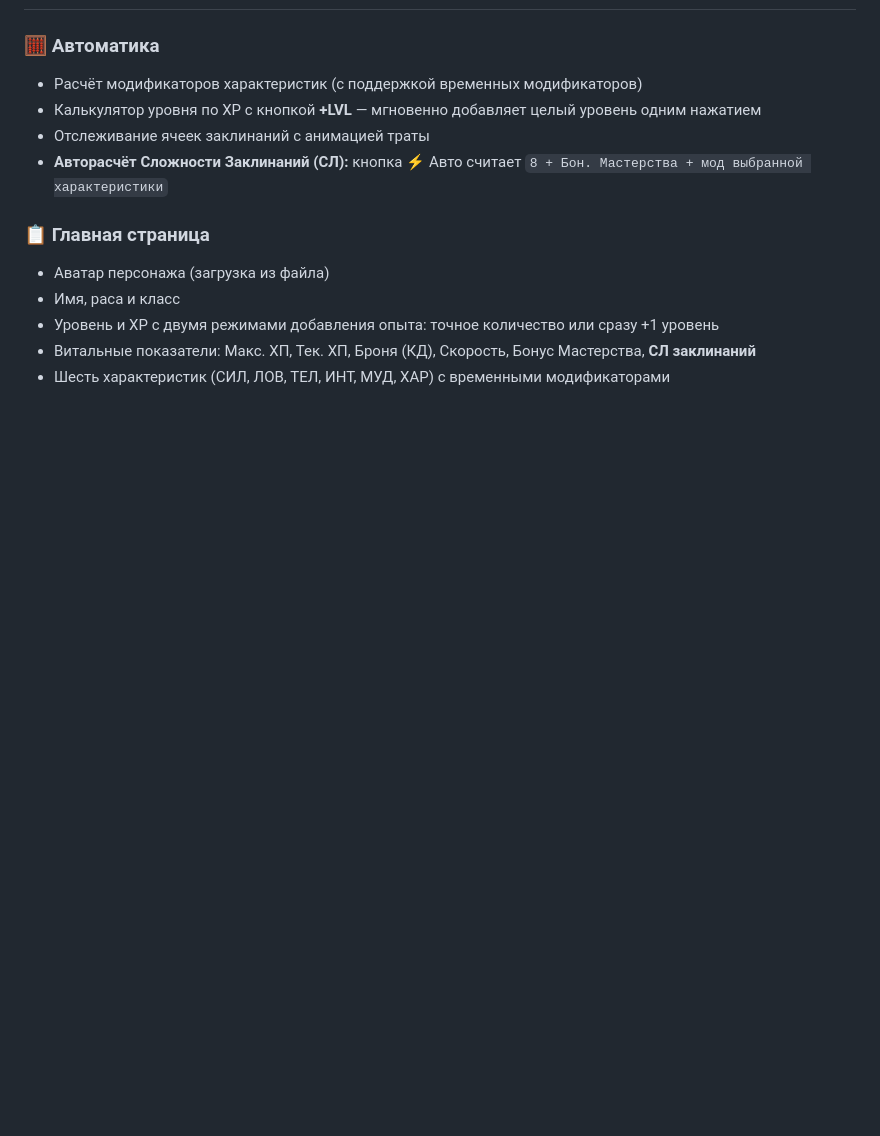
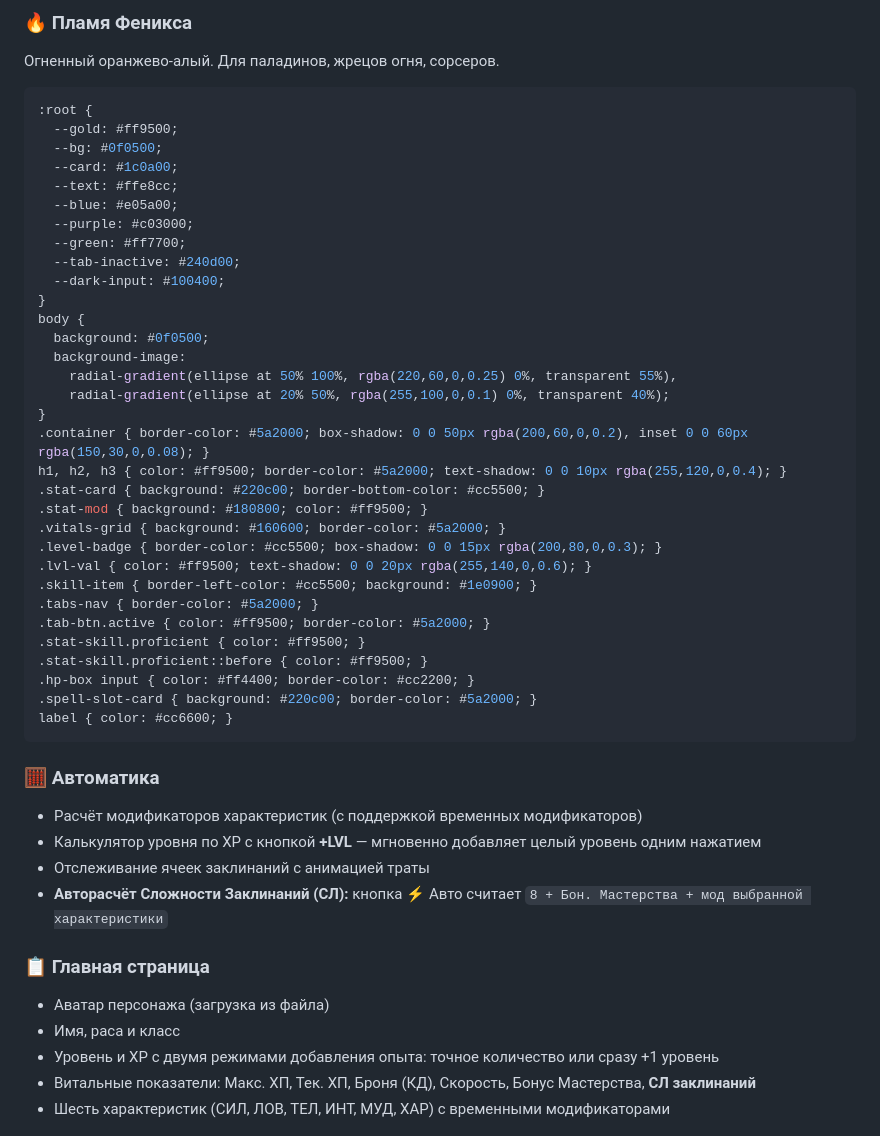
Before and after one commit to KyrRt1n/DndCharSheet, a Markdown page: README.md, the part around one of its changes. Drawn GitHub-style; folded sections open; blank space fills up the shorter version.

````diff
--- a/README.md
+++ b/README.md
@@ -13,0 +93,38 @@
+### 🔥 Пламя Феникса
+Огненный оранжево-алый. Для паладинов, жрецов огня, сорсеров.
+
+```css
+:root {
+  --gold: #ff9500;
+  --bg: #0f0500;
+  --card: #1c0a00;
+  --text: #ffe8cc;
+  --blue: #e05a00;
+  --purple: #c03000;
+  --green: #ff7700;
+  --tab-inactive: #240d00;
+  --dark-input: #100400;
+}
+body {
+  background: #0f0500;
+  background-image:
+    radial-gradient(ellipse at 50% 100%, rgba(220,60,0,0.25) 0%, transparent 55%),
+    radial-gradient(ellipse at 20% 50%, rgba(255,100,0,0.1) 0%, transparent 40%);
+}
+.container { border-color: #5a2000; box-shadow: 0 0 50px rgba(200,60,0,0.2), inset 0 0 60px rgba(150,30,0,0.08); }
+h1, h2, h3 { color: #ff9500; border-color: #5a2000; text-shadow: 0 0 10px rgba(255,120,0,0.4); }
+.stat-card { background: #220c00; border-bottom-color: #cc5500; }
+.stat-mod { background: #180800; color: #ff9500; }
+.vitals-grid { background: #160600; border-color: #5a2000; }
+.level-badge { border-color: #cc5500; box-shadow: 0 0 15px rgba(200,80,0,0.3); }
+.lvl-val { color: #ff9500; text-shadow: 0 0 20px rgba(255,140,0,0.6); }
+.skill-item { border-left-color: #cc5500; background: #1e0900; }
+.tabs-nav { border-color: #5a2000; }
+.tab-btn.active { color: #ff9500; border-color: #5a2000; }
+.stat-skill.proficient { color: #ff9500; }
+.stat-skill.proficient::before { color: #ff9500; }
+.hp-box input { color: #ff4400; border-color: #cc2200; }
+.spell-slot-card { background: #220c00; border-color: #5a2000; }
+label { color: #cc6600; }
+```
+
````
Also changed, not shown: other parts of README.md (+80 -0 lines).
